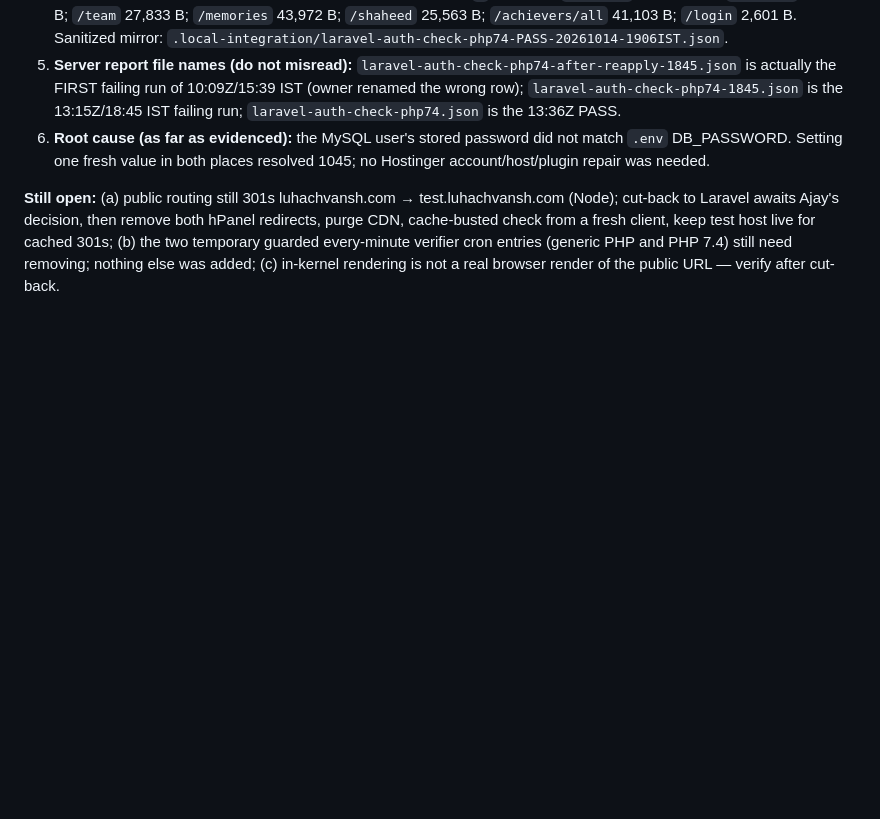
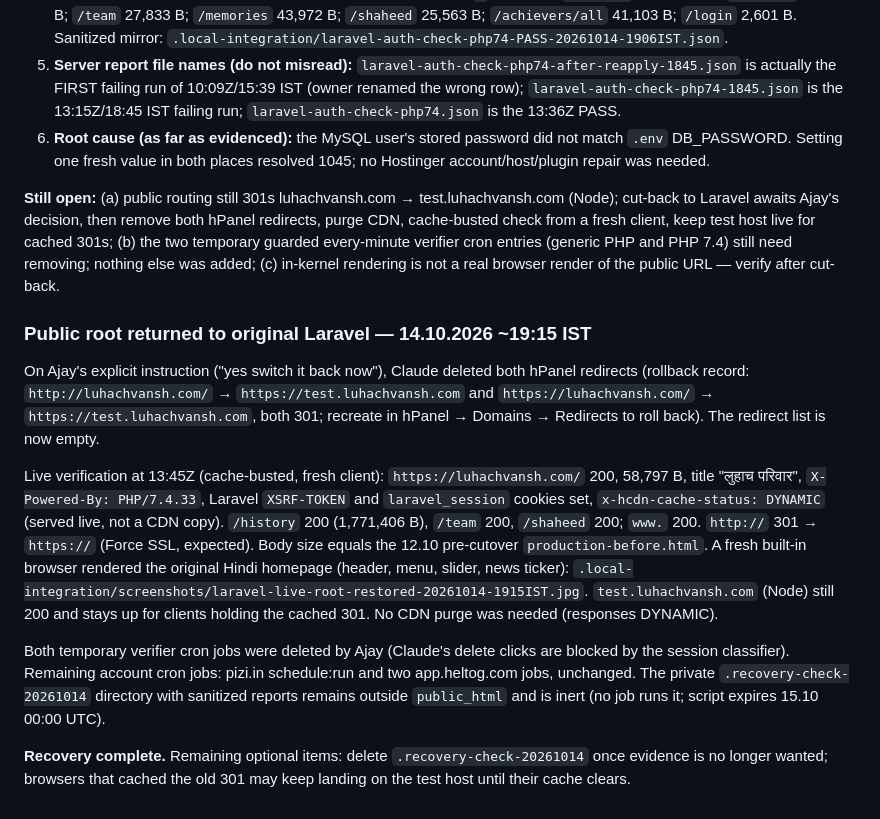
Before and after one commit to htgdigitalmarketing-prog/luhachvansh, a Markdown page: integration/AVAILABILITY-RECOVERY-2026-10-14.md, the part around the change. GitHub-like rendering; blank space fills up the shorter version.

Commit message:
Record public root cut-back to original Laravel and temp cron cleanup
Both hPanel 301s to test.luhachvansh.com removed; live root served by PHP 7.4 Laravel (DYNAMIC, session cookies), key routes 200; temporary verifier cron jobs deleted.

Co-Authored-By: Claude Opus 5.5 <noreply@anthropic.com>

```diff
--- a/integration/AVAILABILITY-RECOVERY-2026-10-14.md
+++ b/integration/AVAILABILITY-RECOVERY-2026-10-14.md
@@ -159,3 +159,13 @@ This supersedes the 1045 status above. Claude (fresh session, VIO claim #811) to
 6. **Root cause (as far as evidenced):** the MySQL user's stored password did not match `.env` DB_PASSWORD. Setting one fresh value in both places resolved 1045; no Hostinger account/host/plugin repair was needed.
 
 **Still open:** (a) public routing still 301s luhachvansh.com → test.luhachvansh.com (Node); cut-back to Laravel awaits Ajay's decision, then remove both hPanel redirects, purge CDN, cache-busted check from a fresh client, keep test host live for cached 301s; (b) the two temporary guarded every-minute verifier cron entries (generic PHP and PHP 7.4) still need removing; nothing else was added; (c) in-kernel rendering is not a real browser render of the public URL — verify after cut-back.
+
+### Public root returned to original Laravel — 14.10.2026 ~19:15 IST
+
+On Ajay's explicit instruction ("yes switch it back now"), Claude deleted both hPanel redirects (rollback record: `http://luhachvansh.com/` → `https://test.luhachvansh.com` and `https://luhachvansh.com/` → `https://test.luhachvansh.com`, both 301; recreate in hPanel → Domains → Redirects to roll back). The redirect list is now empty.
+
+Live verification at 13:45Z (cache-busted, fresh client): `https://luhachvansh.com/` 200, 58,797 B, title "लुहाच परिवार", `X-Powered-By: PHP/7.4.33`, Laravel `XSRF-TOKEN` and `laravel_session` cookies set, `x-hcdn-cache-status: DYNAMIC` (served live, not a CDN copy). `/history` 200 (1,771,406 B), `/team` 200, `/shaheed` 200; `www.` 200. `http://` 301 → `https://` (Force SSL, expected). Body size equals the 12.10 pre-cutover `production-before.html`. A fresh built-in browser rendered the original Hindi homepage (header, menu, slider, news ticker): `.local-integration/screenshots/laravel-live-root-restored-20261014-1915IST.jpg`. `test.luhachvansh.com` (Node) still 200 and stays up for clients holding the cached 301. No CDN purge was needed (responses DYNAMIC).
+
+Both temporary verifier cron jobs were deleted by Ajay (Claude's delete clicks are blocked by the session classifier). Remaining account cron jobs: pizi.in schedule:run and two app.heltog.com jobs, unchanged. The private `.recovery-check-20261014` directory with sanitized reports remains outside `public_html` and is inert (no job runs it; script expires 15.10 00:00 UTC).
+
+**Recovery complete.** Remaining optional items: delete `.recovery-check-20261014` once evidence is no longer wanted; browsers that cached the old 301 may keep landing on the test host until their cache clears.
```
